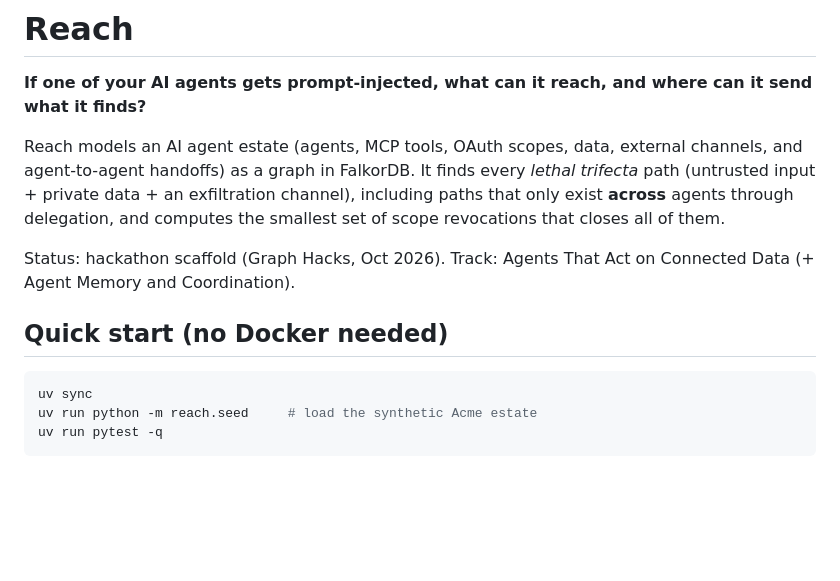
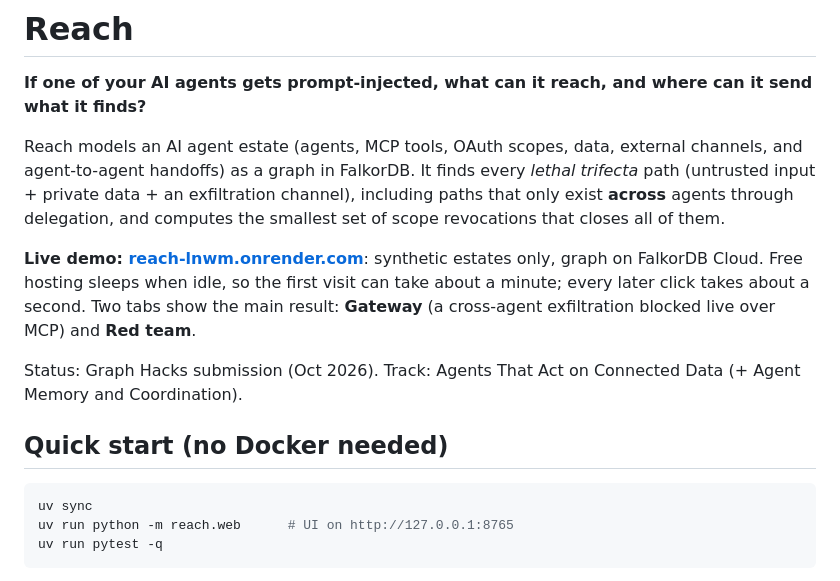
Before and after one commit to Nidhicodes/reach, a Markdown page: README.md, the part around the change. Rendered like a GitHub page; blank space fills up the shorter version.

Commit message:
docs: Link the live demo in the README

````diff
--- a/README.md
+++ b/README.md
@@ -4,13 +4,15 @@
 
 Reach models an AI agent estate (agents, MCP tools, OAuth scopes, data, external channels, and agent-to-agent handoffs) as a graph in FalkorDB. It finds every *lethal trifecta* path (untrusted input + private data + an exfiltration channel), including paths that only exist **across** agents through delegation, and computes the smallest set of scope revocations that closes all of them.
 
-Status: hackathon scaffold (Graph Hacks, Oct 2026). Track: Agents That Act on Connected Data (+ Agent Memory and Coordination).
+**Live demo: [reach-lnwm.onrender.com](https://reach-lnwm.onrender.com)**: synthetic estates only, graph on FalkorDB Cloud. Free hosting sleeps when idle, so the first visit can take about a minute; every later click takes about a second. Two tabs show the main result: **Gateway** (a cross-agent exfiltration blocked live over MCP) and **Red team**.
+
+Status: Graph Hacks submission (Oct 2026). Track: Agents That Act on Connected Data (+ Agent Memory and Coordination).
 
 ## Quick start (no Docker needed)
 
 ```bash
 uv sync
-uv run python -m reach.seed     # load the synthetic Acme estate
+uv run python -m reach.web      # UI on http://127.0.0.1:8765
 uv run pytest -q
 ```
 
````
